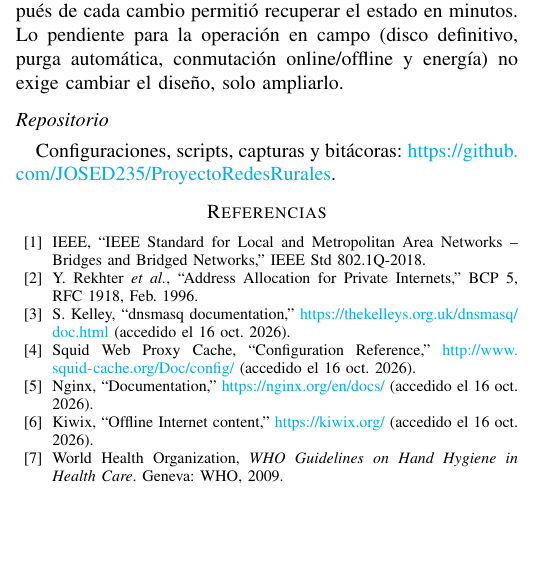
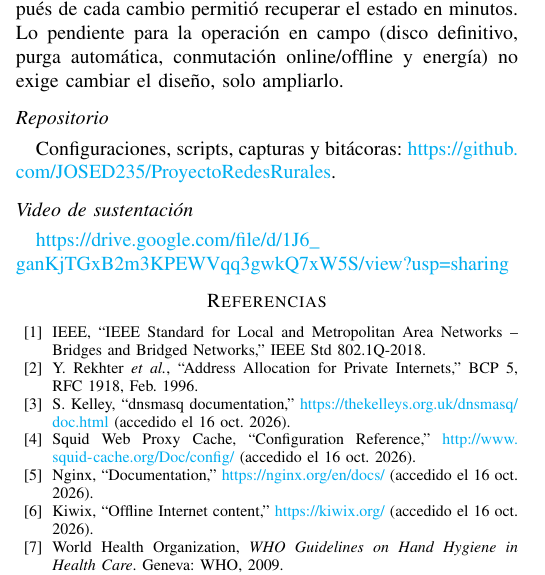
Before and after one commit to JOSED235/ProyectoRedesRurales, a LaTeX paper (docs/InformeFinal.tex): part of one column of page 15 of 15, cut so that both start at the same text, the shorter picture padded with empty space. Compiled offline with pdfLaTeX.

Commit message:
docs: enlace del video de sustentacion en README e informe; menciones de Jellyfin al dia

```diff
--- a/docs/InformeFinal.tex
+++ b/docs/InformeFinal.tex
@@ -666,6 +666,9 @@ Validar primero en GNS3 y llevar los equipos a lo físico uno a la vez permitió
 \subsection*{Repositorio}
 Configuraciones, scripts, capturas y bitácoras: \url{https://github.com/JOSED235/ProyectoRedesRurales}.
 
+\subsection*{Video de sustentaci\'on}
+\url{https://drive.google.com/file/d/1J6_ganKjTGxB2m3KPEWVqq3gwkQ7xW5S/view?usp=sharing}
+
 \begin{thebibliography}{00}
 \bibitem{ieee8021q} IEEE, ``IEEE Standard for Local and Metropolitan Area Networks -- Bridges and Bridged Networks,'' IEEE Std 802.1Q-2018.
 \bibitem{rfc1918} Y. Rekhter \textit{et al.}, ``Address Allocation for Private Internets,'' BCP 5, RFC 1918, Feb. 1996.
```
Also changed, not shown: docs/GUION-VIDEO.md (+2 -0 lines), README.md, fase2-prototipo/README.md, fase3-operacion/README.md, videopresentacion/README.md, 1 other file.
